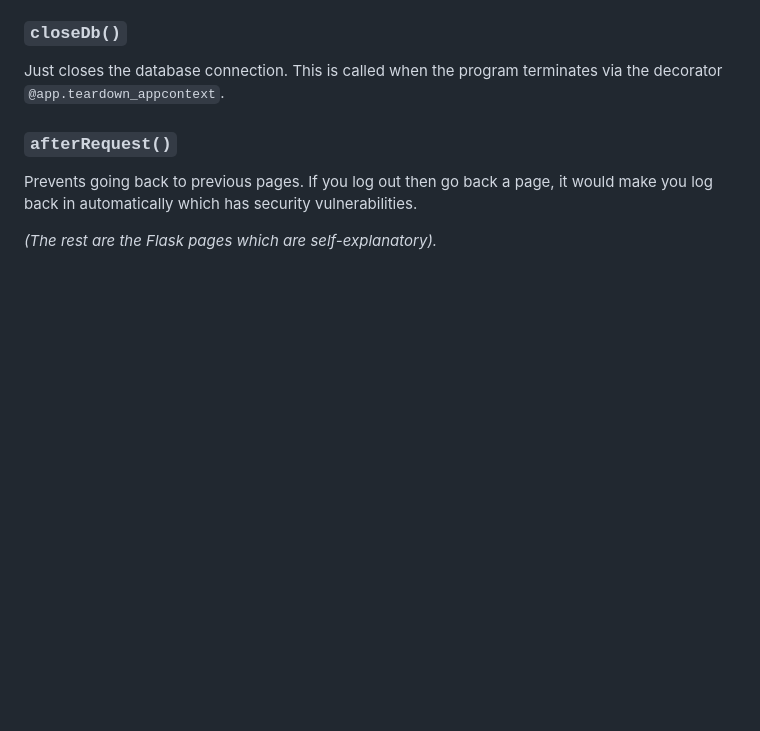
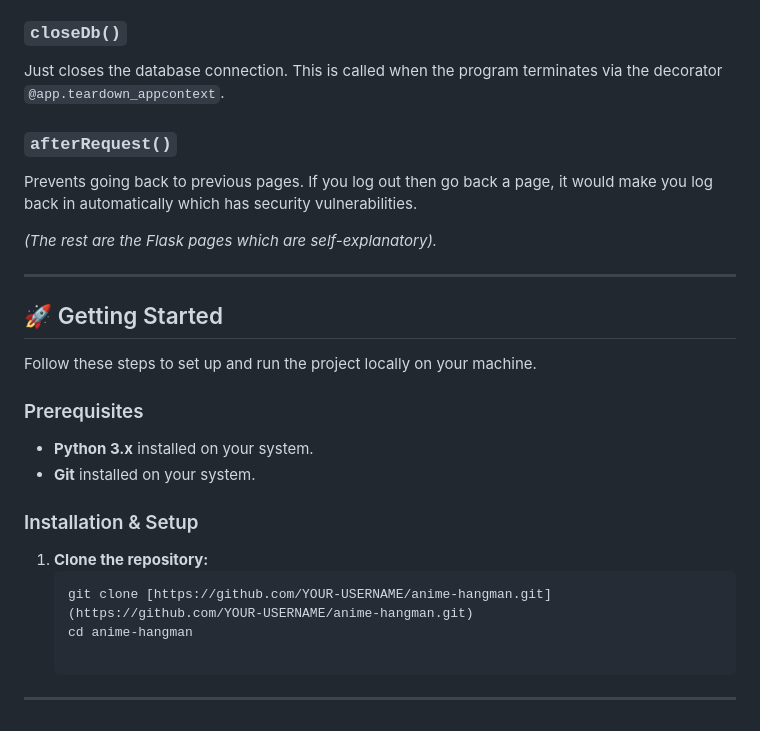
Before and after one commit to devsubhaan/anime-hangman, a Markdown page: README.md, the part around one of its changes. Rendered like a GitHub page; blank space fills up the shorter version.

Commit message:
Update README with image examples and setup instructions
Added images for hidden and unhidden description examples.

````diff
--- a/README.md
+++ b/README.md
@@ -63,3 +66,22 @@ Just closes the database connection. This is called when the program terminates
 Prevents going back to previous pages. If you log out then go back a page, it would make you log back in automatically which has security vulnerabilities.
 
 *(The rest are the Flask pages which are self-explanatory).*
+
+---
+
+## 🚀 Getting Started
+
+Follow these steps to set up and run the project locally on your machine.
+
+### Prerequisites
+* **Python 3.x** installed on your system.
+* **Git** installed on your system.
+
+### Installation & Setup
+
+1. **Clone the repository:**
+   ```bash
+   git clone [https://github.com/YOUR-USERNAME/anime-hangman.git](https://github.com/YOUR-USERNAME/anime-hangman.git)
+   cd anime-hangman
+
+---
````
Also changed, not shown: other parts of README.md (+5 -2 lines).
